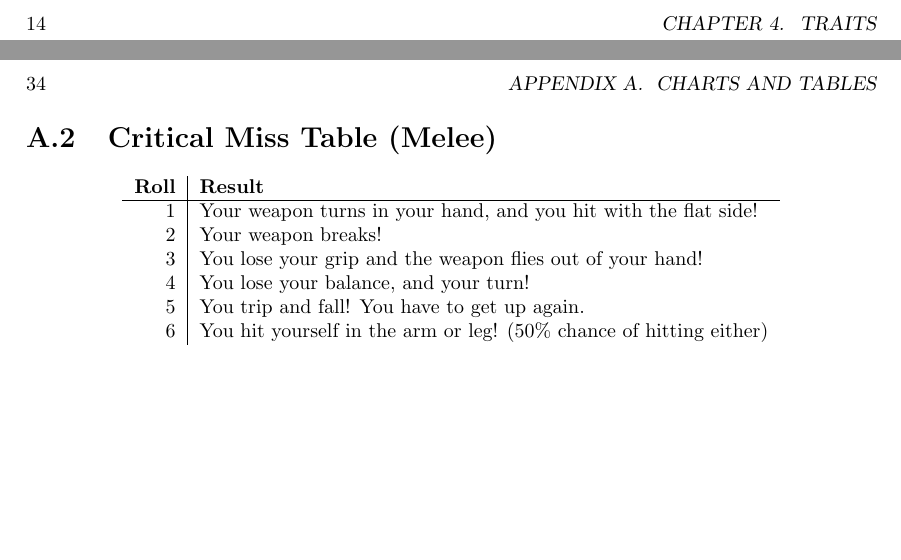
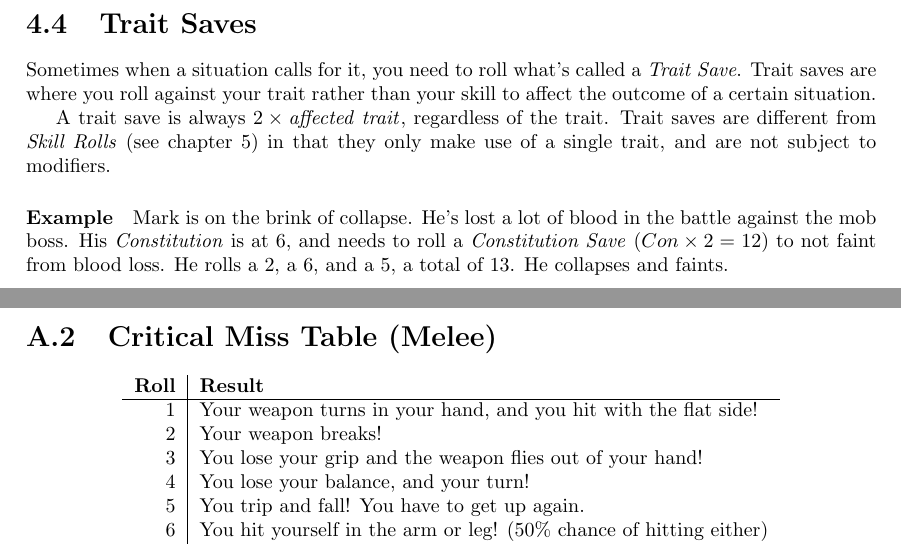
Before and after one commit to ElectricCoffee/SirenRPG, a LaTeX thesis (src/main.tex, which reads src/chapters/traits.tex): two parts of pages 14 and 34 of 34, joined at a grey line, cut at the place of the change, the shorter picture padded with empty space. Compiled offline with pdfLaTeX.

Commit message:
add Trait Saves

```diff
--- a/src/chapters/traits.tex
+++ b/src/chapters/traits.tex
@@ -26,12 +26,24 @@ The derived traits are all based on the core traits, and therefore cannot be cho
 \begin{figure}[!ht]
     \centering
 \begin{tabular}{r | l}
-    \textbf{Trait}    & \textbf{Calculation} \\\hline
-    Health ($HP$)     & $Con\times 2$ \\
-    Fatigue ($FP$)    & $Str+Con$ \\
-    Parry             & $\lfloor Fighting/2 \rfloor$\\
+    \textbf{Trait} & \textbf{Calculation} \\\hline
+    Health ($HP$)  & $Con\times 2$ \\
+    Fatigue ($FP$) & $Str+Con$ \\
+    Parry          & $\lfloor Fighting/2 \rfloor$\\
     Speed \& Dodge & $\lfloor Athletics / 2 \rfloor$ \\
 \end{tabular}
     \caption{Derived Traits}
     \label{fig:derived_traits}
 \end{figure}
+
+\section{Trait Saves}
+Sometimes when a situation calls for it, you need to roll what's called a \textit{Trait Save}.
+Trait saves are where you roll against your trait rather than your skill to affect the outcome of a certain situation.
+
+A trait save is always $2 \times \mathit{affected\ trait}$, regardless of the trait.
+Trait saves are different from \textit{Skill Rolls} (see chapter \ref{chap:skills}) in that they only make use of a single trait, and are not subject to modifiers.
+
+\paragraph{Example} Mark is on the brink of collapse.
+He's lost a lot of blood in the battle against the mob boss.
+His \textit{Constitution} is at 6, and needs to roll a \textit{Constitution Save} ($Con \times 2 = 12$) to not faint from blood loss.
+He rolls a 2, a 6, and a 5, a total of 13. He collapses and faints.
```
